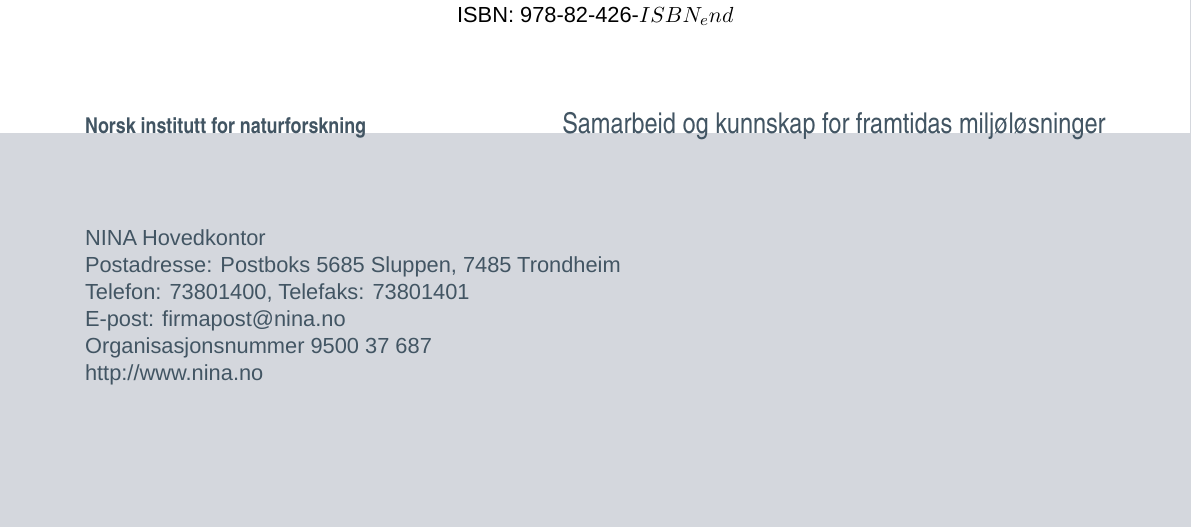
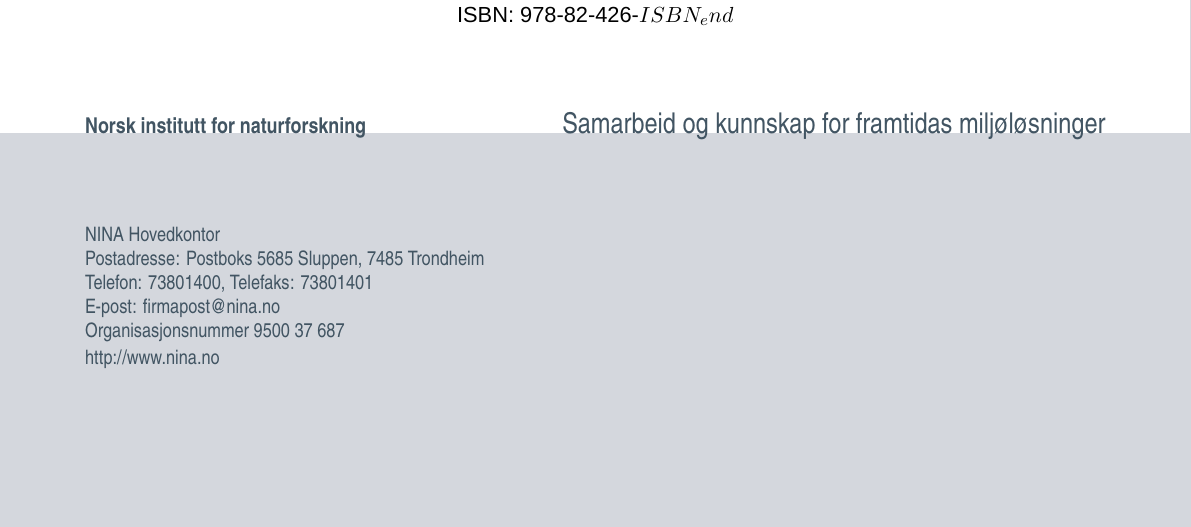
Before and after one commit to NINAnor/NinaR, a LaTeX document (inst/rmarkdown/templates/nina_kortrapport/resources/template.tex): part of page 11 of 11, cut so that both start at the same text. Compiled offline with LuaLaTeX; a missing font is replaced by an installed copy or a similar font.

Commit message:
fixed Arial narrow bold, and other minor fixes

```diff
--- a/inst/rmarkdown/templates/nina_kortrapport/resources/template.tex
+++ b/inst/rmarkdown/templates/nina_kortrapport/resources/template.tex
@@ -27,7 +27,8 @@
 %Set fonts
 \usepackage{fontspec}
 \setmainfont{Arial}
-\setmonofont{Arial Narrow}
+\newfontfamily{\narrow}{Arial Narrow}
+\newfontfamily{\narrowbold}{Arial Narrow Bold}
 
 %To insert manual hyphens
 \usepackage{hyphenat}
@@ -70,14 +71,14 @@
 \renewcommand{\footrulewidth}{0pt}
 
 %Defines the line in the pagefooter
-\newcommand*\ruleline[1]{\par\noindent\raisebox{.8ex}{\makebox[\linewidth]{\hrulefill\hspace{1ex}\raisebox{-.8ex}{#1}\hspace{1ex}\hrulefill}}}
+\newcommand*\ruleline[1]{\par\noindent\raisebox{.4ex}{\makebox[\linewidth]{\hrulefill\hspace{1ex}\raisebox{-.4ex}{#1}\hspace{1ex}\hrulefill}}}
 
 %Define titlepage footer
 \usepackage{tikzpagenodes}
 \fancypagestyle{titlefooter}{% Define title footer (change to svg logo)
   \fancyhf{}
   \lfoot{\vspace{1cm}\hspace{-1cm}\includegraphics[height=2cm]{logo.eps}}
-   \rfoot{\vspace{2.5cm}\hfill\Large\darkGrey{\texttt{Norsk institutt for naturforskning}}}
+   \rfoot{\vspace{2.5cm}\hfill\Large\darkGrey{\narrow{Norsk institutt for naturforskning}}}
     \begin{tikzpicture}[remember picture,overlay]
   \fill[footgrey]
     (current page.south west)
@@ -94,9 +95,9 @@
   \vfill{}ISSN: 2464-2797 \\
 ISBN: 978-82-426-$ISBN_end$
 \end{center}
-  \lfoot{\color{darkgrey}\vspace{1.5cm}\normalsize\texttt{\textbf{Norsk institutt for naturforskning}}\\
+  \lfoot{\color{darkgrey}\vspace{1.5cm}\normalsize\narrow{\textbf{Norsk institutt for naturforskning}}\\
 \begingroup
-\texttt
+\narrow
 \small NINA Hovedkontor\\
 Postadresse: Postboks 5685 Sluppen, 7485 Trondheim\\
 Telefon: 73801400, Telefaks: 73801401\\
@@ -104,7 +105,7 @@
 Organisasjonsnummer 9500 37 687\\
 http://www.nina.no
 \endgroup}
-   \rfoot{\vspace{4cm}\hfill\Large\darkGrey{\texttt{Samarbeid og kunnskap for framtidas miljøløsninger}}}
+   \rfoot{\vspace{4cm}\hfill\Large\darkGrey{\narrow{Samarbeid og kunnskap for framtidas miljøløsninger}}}
     \begin{tikzpicture}[remember picture,overlay]
   \fill[footgrey]
     (current page.south west)
```
Also changed, not shown: inst/rmarkdown/templates/nina_kortrapport/resources/template.tex (4 more changed lines), 5 other files.
